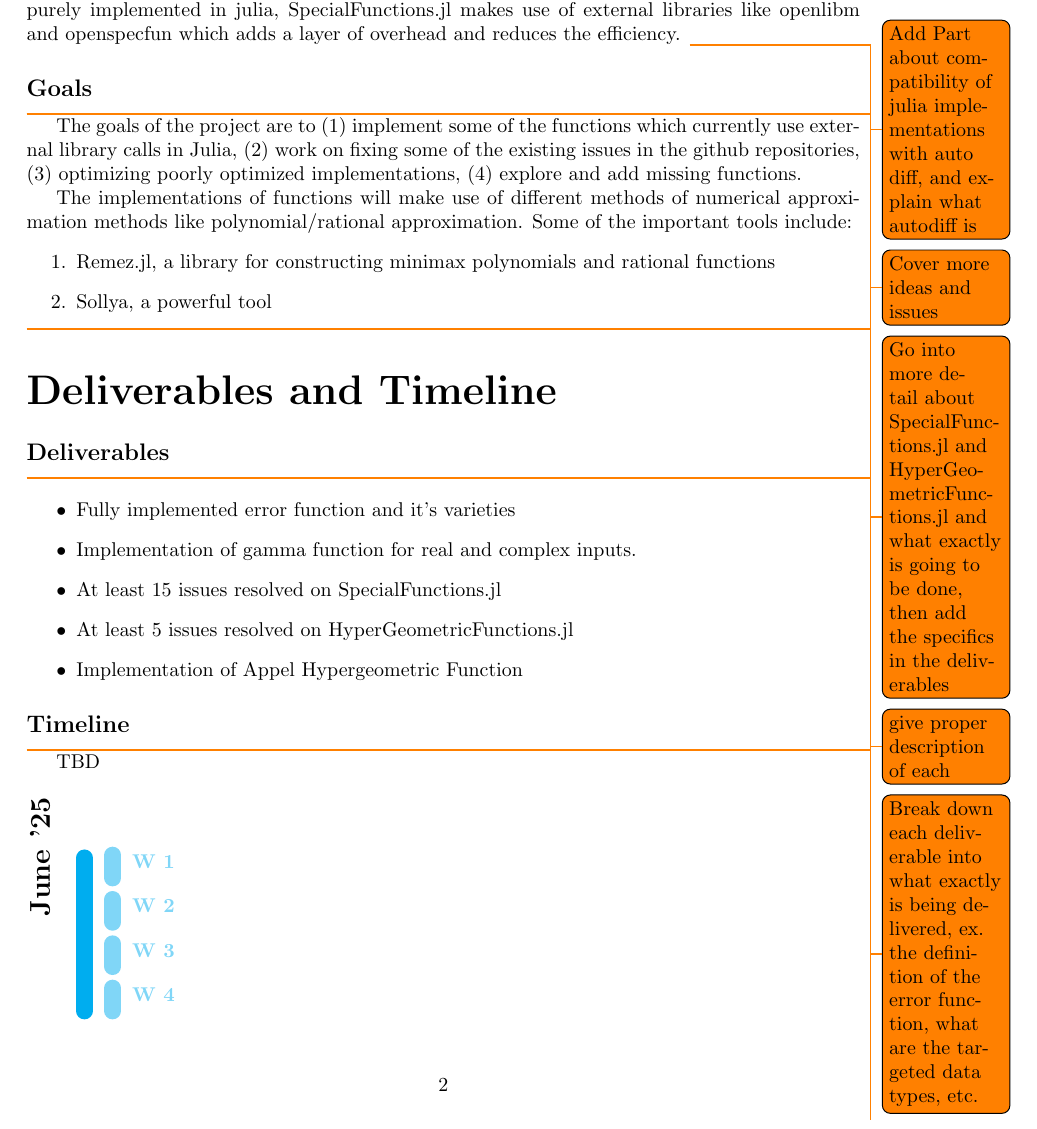
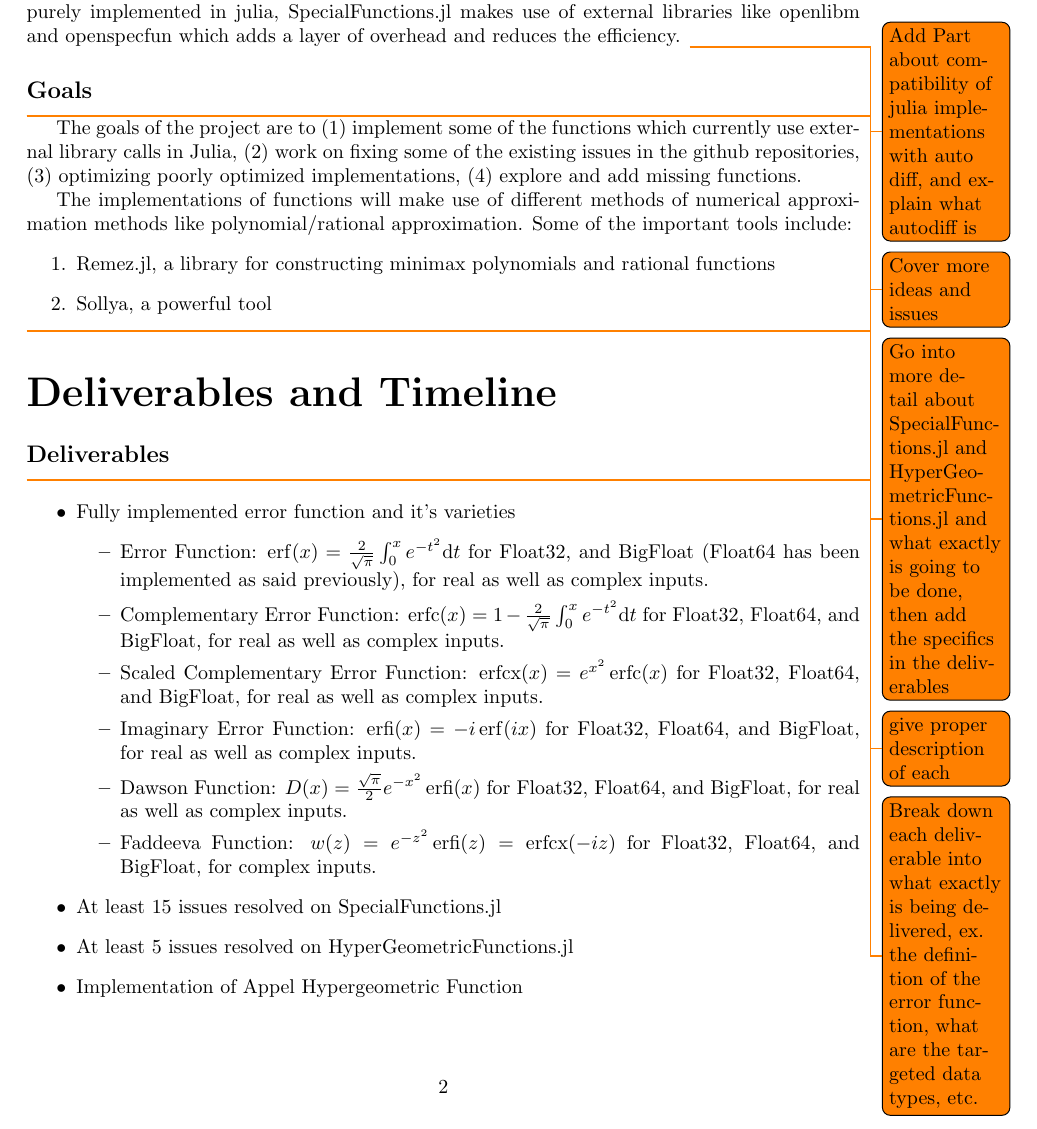
Before and after one commit to AhmedYKadah/erf.jl, a LaTeX document (GSoC Special Functions in Julia Proposal.tex): part of page 2 of 3 before the commit and part of page 2 of 4 after it, cut so that both start at the same text. Compiled offline with pdfLaTeX.

Commit message:
Added the error function variants

```diff
--- a/GSoC Special Functions in Julia Proposal.tex
+++ b/GSoC Special Functions in Julia Proposal.tex
@@ -181,7 +181,15 @@ blanker, breakable,
     \todo{Break down each deliverable into what exactly is being delivered, ex. the definition of the error function, what are the targeted data types, etc.}
       \begin{itemize}
         \item Fully implemented \href{https://github.com/JuliaMath/SpecialFunctions.jl/blob/master/src/erf.jl}{error function} and it's varieties
-        \item Implementation of \href{https://github.com/JuliaMath/SpecialFunctions.jl/blob/master/src/gamma.jl}{gamma function} for real and complex inputs.
+          \begin{itemize}
+            \item Error Function: $\operatorname{erf } (x)=\frac{2 }{\sqrt{\pi } }\int_{0}^{x} e ^{-t^2}\text{d}t$ for Float32, and BigFloat (Float64 has been implemented as said previously), for real as well as complex inputs.
+            \item Complementary Error Function: $\operatorname{erfc } (x)=1- \frac{2 }{\sqrt{\pi } }\int_{0}^{x} e ^{-t^2}\text{d}t$ for Float32, Float64, and BigFloat, for real as well as complex inputs.
+            \item Scaled Complementary Error Function: $\operatorname{erfcx } (x)=e ^{x^2 } \operatorname{erfc} (x)$ for Float32, Float64, and BigFloat, for real as well as complex inputs.
+            \item Imaginary Error Function: $\operatorname{erfi } (x)= -i \operatorname{erf} (ix)$ for Float32, Float64, and BigFloat, for real as well as complex inputs.
+            \item Dawson Function: $D (x)=\frac{\sqrt{\pi } }{2 }e ^{-x^2 } \operatorname{erfi} (x)$ for Float32, Float64, and BigFloat, for real as well as complex inputs.
+            \item Faddeeva Function: $w (z)=e ^{-z^2 } \operatorname{erfi} (z)= \operatorname{erfcx}(-iz)$ for Float32, Float64, and BigFloat, for complex inputs.
+          \end{itemize}
+        % \item Implementation of \href{https://github.com/JuliaMath/SpecialFunctions.jl/blob/master/src/gamma.jl}{gamma function} for real and complex inputs.
         \item At least 15 issues resolved on \href{https://github.com/JuliaMath/SpecialFunctions.jl/issues}{SpecialFunctions.jl}
         \item At least 5 issues resolved on \href{https://github.com/JuliaMath/HypergeometricFunctions.jl/issues}{HyperGeometricFunctions.jl}
         \item Implementation of \href{https://en.wikipedia.org/wiki/Appell_series}{Appel Hypergeometric Function}
```
